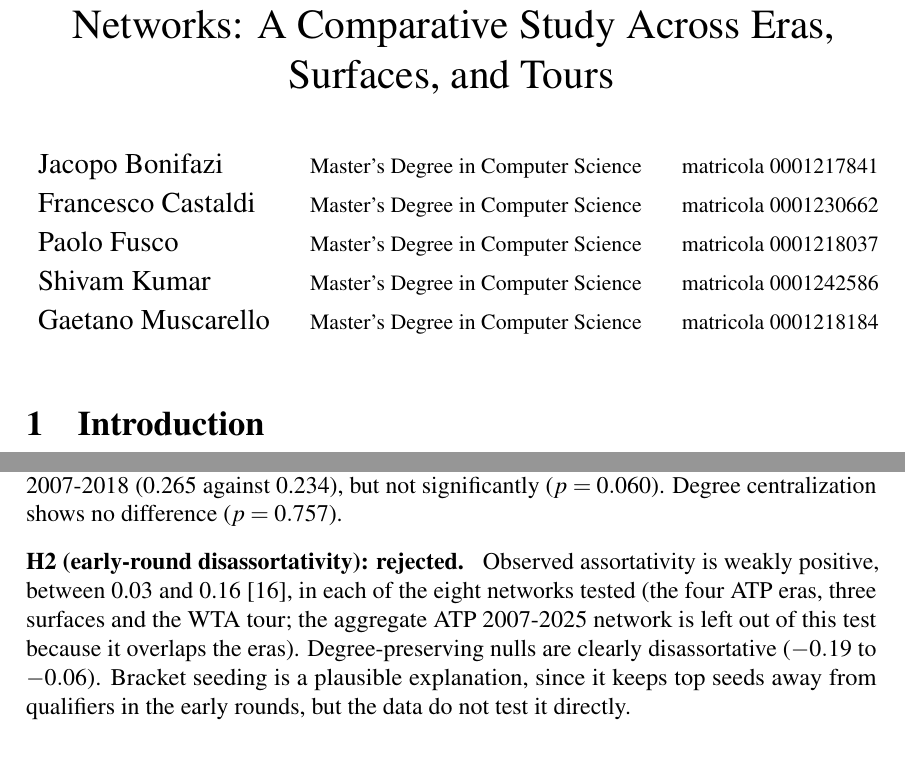
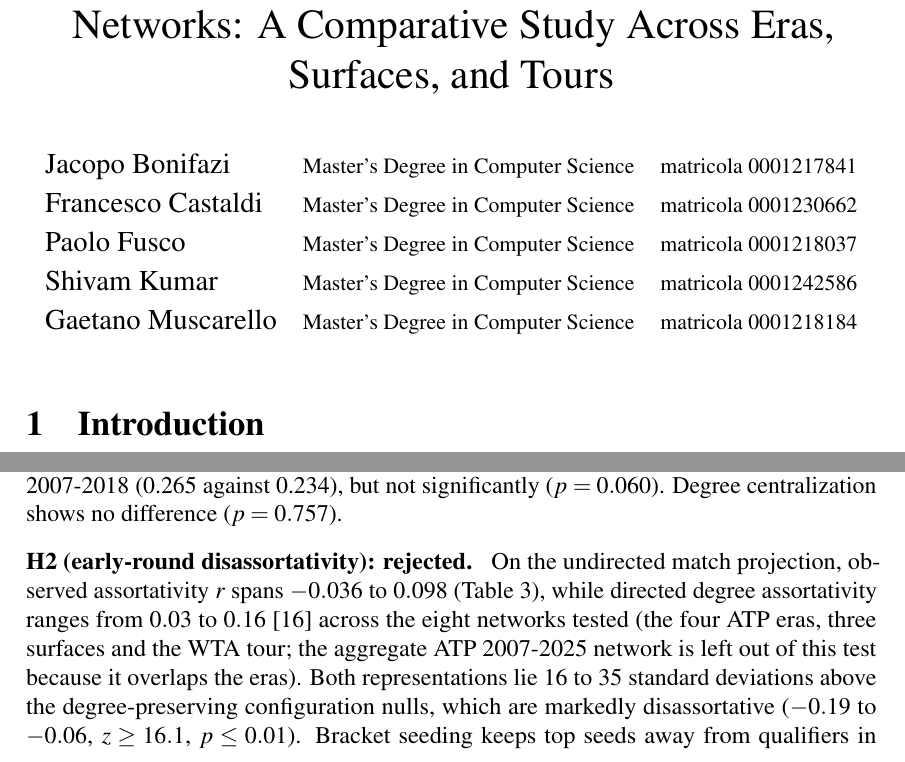
Before and after one commit to FrancescoCastaldi/tennis-network-analysis, a LaTeX document (report/main.tex): two parts of pages 1 and 11 of 15, joined at a grey line, cut so that both start at the same text. The pictures show the PDF file report/submission/Bonifazi and Castaldi and Fusco and Kumar and Muscarello.pdf that the author committed with the source.

Commit message:
fix(report): clarify H2 assortativity range and resolve overfull boxes

```diff
--- a/report/main.tex
+++ b/report/main.tex
@@ -48,7 +48,7 @@
 \newcommand{\gentable}[1]{\input{tables/#1}}
 
 \author{%
-\begin{tabular}{@{}l@{\hspace{1.4em}}l@{\hspace{1.4em}}l@{}}
+\begin{tabular}{@{}l@{\hspace{0.9em}}l@{\hspace{0.9em}}l@{}}
 Jacopo Bonifazi & {\small Master's Degree in Computer Science} & {\small matricola 0001217841} \\[3pt]
 Francesco Castaldi & {\small Master's Degree in Computer Science} & {\small matricola 0001230662} \\[3pt]
 Paolo Fusco & {\small Master's Degree in Computer Science} & {\small matricola 0001218037} \\[3pt]
@@ -93,7 +93,7 @@ Each network is modeled as a one-mode directed, weighted graph $G = (V, E, W)$.
 
 \paragraph{Reference networks of Michieli (2018).} The reference data are four networks (M1 to M4) from Michieli's study of ATP matches up to 2018 \cite{michieli2018}. M1 holds the directed victories, M3 is its undirected projection, and M4 adds lower-tier matches. M2 uses point weights and no direction, so it is left out of the directional comparisons. The reference matrices have no timestamps, so they serve only to validate the method.
 
-\paragraph{Comparative datasets (tennis-data.co.uk).} The match data come from \texttt{tennis-data.co.uk} \cite{tennisdata} and cover 26 ATP seasons (2000 to 2025) and 19 WTA seasons (2007 to 2025). Walkovers were removed, and retirements were kept, since the match had started. Player names were standardized. The 1,685 carpet-court matches, played up to 2008, were left out of the surface comparisons so that all surfaces cover the same period. The cleaned corpus has 114,084 matches (68,972 ATP and 45,112 WTA).
+\paragraph{Comparative datasets (tennis-data.co.uk).} The match data come from \texttt{tennis-data}\allowbreak\texttt{.co.uk} \cite{tennisdata} and cover 26 ATP seasons (2000 to 2025) and 19 WTA seasons (2007 to 2025). Walkovers were removed, and retirements were kept, since the match had started. Player names were standardized. The 1,685 carpet-court matches, played up to 2008, were left out of the surface comparisons so that all surfaces cover the same period. The cleaned corpus has 114,084 matches (68,972 ATP and 45,112 WTA).
 
 \subsection{Comparative Network Partitions}
 Figure~\ref{fig:study} shows the nine comparative networks: four ATP eras, three ATP surfaces over 2000-2025, and the ATP and WTA tours over 2007-2025. Within each network window, a player's median official ranking places the player in one of three tiers: Top 10, Ranks 11-100, or Beyond 100. Computations use Python, NetworkX 3.6 \cite{networkx} and pandas, and all random draws use the fixed seed 20261115.
@@ -183,7 +183,7 @@ where $\phi(k)$ is the edge density among the players whose degree exceeds $k$ \
 \label{fig:topology}
 \end{figure}
 
-\paragraph{Ranking homophily.} Top-ten players meet one another more often than a uniform assignment of bands predicts. Once the permutation nulls control for each player's degree, however, the same-band share falls within 2.5 standard deviations of the configuration expectation ($|z| \le 2.44$). Ranking-band assortativity is close to zero ($-0.01$ to $0.03$), while degree assortativity lies between $0.03$ and $0.16$. Elite players meet often mainly because deep runs accumulate matches. Figure~\ref{fig:core_homophily} shows the core and the band mixing for 2007-2012.
+\paragraph{Ranking homophily.} Top-ten players meet one another more often than a uniform assignment of bands predicts. Once the permutation nulls control for each player's degree, however, the same-band share falls within 2.5 standard deviations of the configuration expectation ($|z| \le 2.44$). Ranking-band assortativity is close to zero ($-0.01$ to $0.03$), while directed degree assortativity lies between $0.03$ and $0.16$ (spanning $-0.036$ to $0.098$ on the undirected projection). Elite players meet often mainly because deep runs accumulate matches. Figure~\ref{fig:core_homophily} shows the core and the band mixing for 2007-2012.
 
 \begin{figure}[tbp]
 \centering
@@ -258,7 +258,7 @@ Eight hypotheses are tested against configuration nulls and permutation baseline
 
 \paragraph{H1 (prestige concentration): not supported, borderline.} The top-ten share is higher in 2007-2018 (0.265 against 0.234), but not significantly ($p = 0.060$). Degree centralization shows no difference ($p = 0.757$).
 
-\paragraph{H2 (early-round disassortativity): rejected.} Observed assortativity is weakly positive, between 0.03 and 0.16 \cite{newman2002}, in each of the eight networks tested (the four ATP eras, three surfaces and the WTA tour; the aggregate ATP 2007-2025 network is left out of this test because it overlaps the eras). Degree-preserving nulls are clearly disassortative ($-0.19$ to $-0.06$). Bracket seeding is a plausible explanation, since it keeps top seeds away from qualifiers in the early rounds, but the data do not test it directly.
+\paragraph{H2 (early-round disassortativity): rejected.} On the undirected match projection, observed assortativity $r$ spans $-0.036$ to $0.098$ (Table~\ref{tab:null}), while directed degree assortativity ranges from $0.03$ to $0.16$ \cite{newman2002} across the eight networks tested (the four ATP eras, three surfaces and the WTA tour; the aggregate ATP 2007-2025 network is left out of this test because it overlaps the eras). Both representations lie 16 to 35 standard deviations above the degree-preserving configuration nulls, which are markedly disassortative ($-0.19$ to $-0.06$, $z \ge 16.1$, $p \le 0.01$). Bracket seeding keeps top seeds away from qualifiers in early rounds, but deep tournament runs between elite players keep empirical networks substantially more assortative than random pairings.
 
 \paragraph{H3 (grass centralization): supported on raw $p$-values.} Grass has lower absolute centralization than clay and hard courts. Once network size is controlled, however, it is more concentrated than its size-matched null ($p = 0.015$), and its top-ten share is higher ($p = 0.005$). A compressed calendar could explain this; the test does not establish the cause.
 
```
Also changed, not shown: report/tables/tab_design.tex (+1 -1 lines), CHANGELOG.md, README.md, report/README.md, report/submission/Bonifazi and Castaldi and Fusco and Kumar and Muscarello.pdf, 2 other files.
